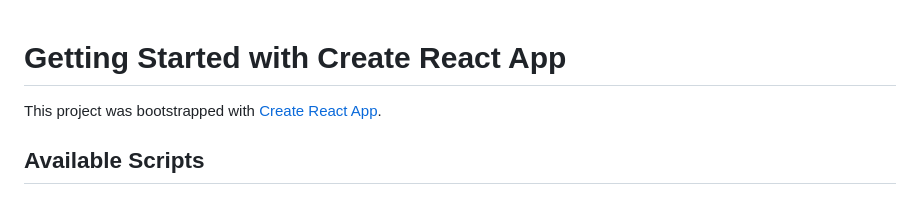
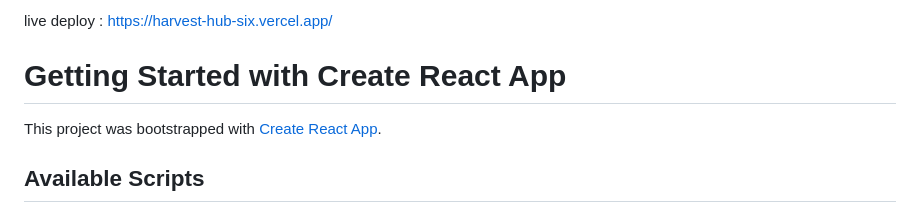
Before and after one commit to demon07101845/crop-recommendation, a Markdown page: README.md, the part around the change. Drawn GitHub-style.

```diff
--- a/README.md
+++ b/README.md
@@ -1,3 +1,9 @@
+ live deploy : https://harvest-hub-six.vercel.app/
+
+
+
+
+
 # Getting Started with Create React App
 
 This project was bootstrapped with [Create React App](https://github.com/facebook/create-react-app).
```
